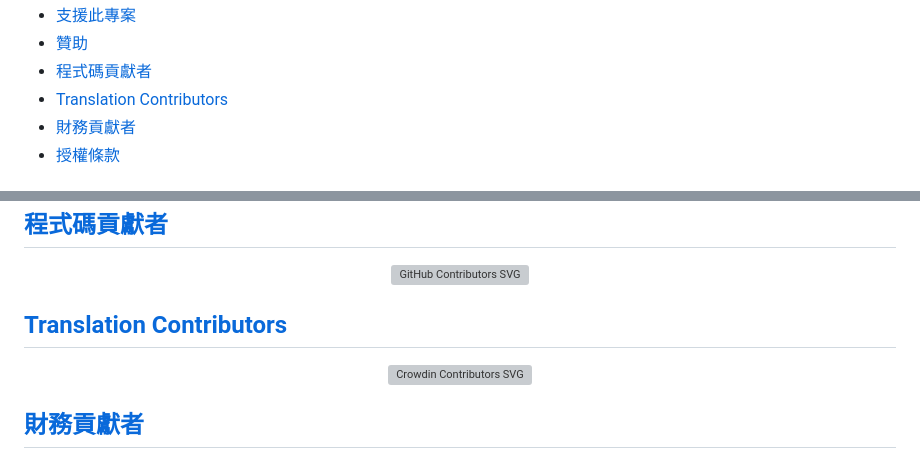
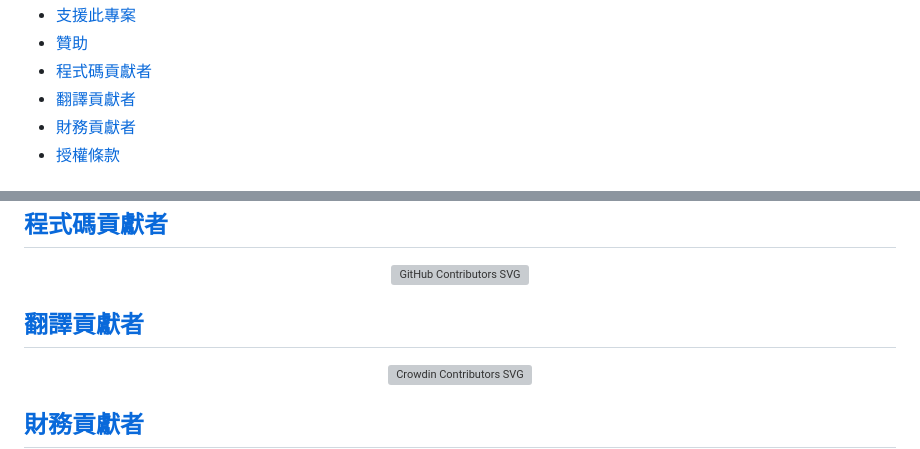
Before and after one commit to localizethedocs/rust-patterns-l10n, a Markdown page: README.zh_TW.md, 2 parts joined by grey strips. Drawn GitHub-style; grey boxes are pictures that could not be loaded.

Commit message:
🌐 tr(readme): download 'all' translations from Crowdin
French(fr):
  Translated: 0% (Words: 0/594, Phrases: 0/141)
  Proofread: 0% (Words: 0/594, Phrases: 0/141)
Russian(ru):
  Translated: 0% (Words: 0/594, Phrases: 0/141)
  Proofread: 0% (Words: 0/594, Phrases: 0/141)
Chinese Simplified(zh-CN):
  Translated: 19% (Words: 113/594, Phrases: 50/141)
  Proofread: 3% (Words: 19/594, Phrases: 5/141)
Chinese Traditional(zh-TW):
  Translated: 53% (Words: 317/594, Phrases: 86/141)
  Proofread: 43% (Words: 256/594, Phrases: 74/141)

Created by the GitHub Actions:

- File: https://github.com/localizethedocs/rust-patterns-l10n/actions/workflows/ci-crowdin-update-readme.yml
- Run: https://github.com/localizethedocs/rust-patterns-l10n/actions/runs/21122556788
- Job: https://github.com/localizethedocs/rust-patterns-l10n/actions/runs/21122556788/job/60737768487

```diff
--- a/README.zh_TW.md
+++ b/README.zh_TW.md
@@ -21,7 +21,7 @@
   <li><a href="#support-this-project">支援此專案</a></li>
   <li><a href="#sponsorship">贊助</a></li>
   <li><a href="#code-contributors">程式碼貢獻者</a></li>
-  <li><a href="#translation-contributors">Translation Contributors</a></li>
+  <li><a href="#translation-contributors">翻譯貢獻者</a></li>
   <li><a href="#financial-contributors">財務貢獻者</a></li>
   <li><a href="#licenses">授權條款</a></li>
 </ul>
@@ -481,7 +481,7 @@ This project is currently maintained by:
 <img width="100%" alt="GitHub Contributors SVG" src="https://contrib.nn.ci/api?repo=localizethedocs/rust-patterns-l10n&no_bot=true" />
 </div>
 
-<h2 id="translation-contributors"><a href="#table-of-contents">Translation Contributors</a></h2>
+<h2 id="translation-contributors"><a href="#table-of-contents">翻譯貢獻者</a></h2>
 
 <div align="center">
 <img width="100%" alt="Crowdin Contributors SVG" src="https://cdn.jsdelivr.net/gh/localizethedocs/rust-patterns-l10n@static/crowdin-contributors.svg">
```
